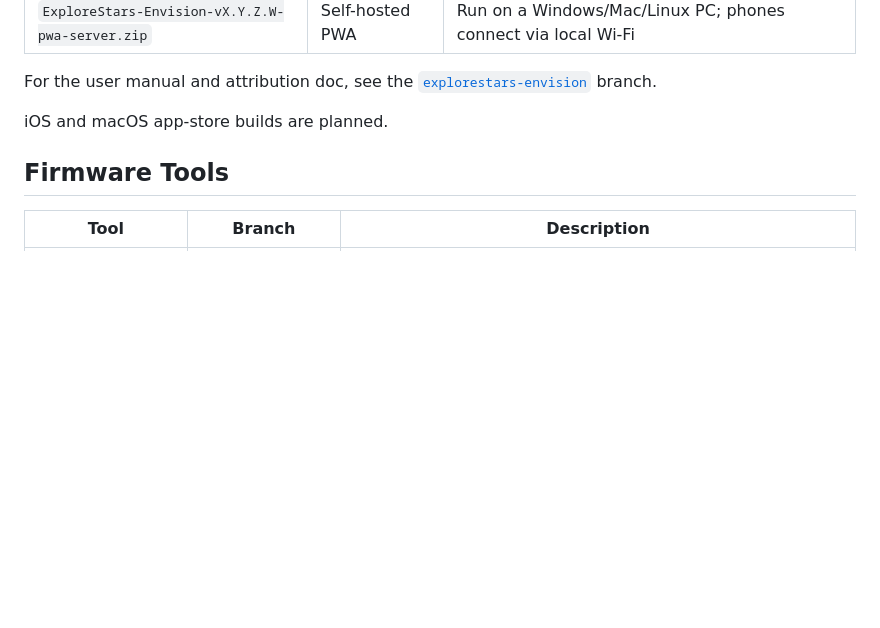
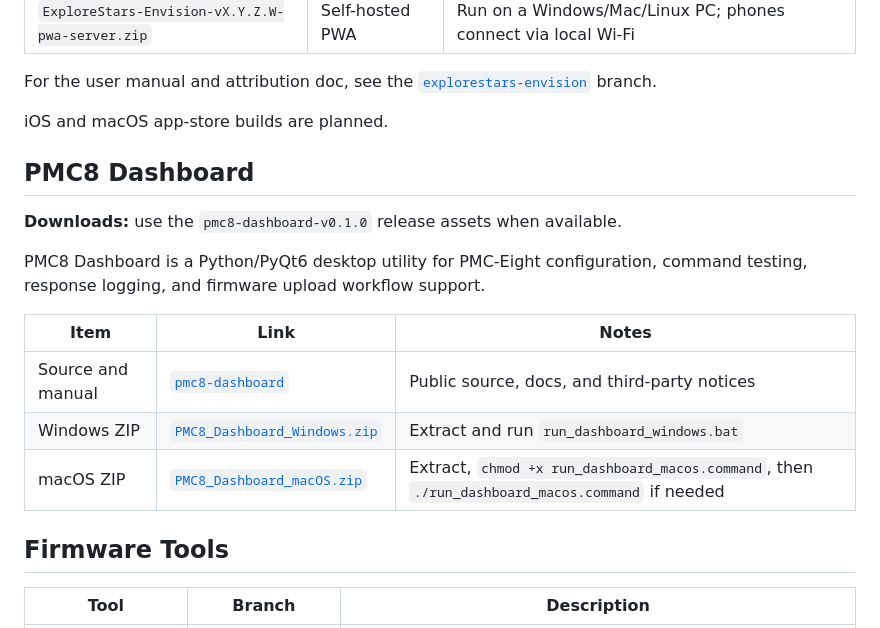
Before and after one commit to wesmcd6/pmc8-tools, a Markdown page: README.md, the part around the change. Rendered like a GitHub page; blank space fills up the shorter version.

Commit message:
Link PMC8 Dashboard public downloads

```diff
--- a/README.md
+++ b/README.md
@@ -23,6 +23,19 @@ The Releases page carries pre-built binaries for every platform. Pick the asset
 For the user manual and attribution doc, see the [`explorestars-envision`](../../tree/explorestars-envision) branch.
 
 iOS and macOS app-store builds are planned.
+
+
+## PMC8 Dashboard
+
+**Downloads:** use the `pmc8-dashboard-v0.1.0` release assets when available.
+
+PMC8 Dashboard is a Python/PyQt6 desktop utility for PMC-Eight configuration, command testing, response logging, and firmware upload workflow support.
+
+| Item | Link | Notes |
+|---|---|---|
+| Source and manual | [`pmc8-dashboard`](../../tree/pmc8-dashboard/pmc8-dashboard) | Public source, docs, and third-party notices |
+| Windows ZIP | [`PMC8_Dashboard_Windows.zip`](../../releases/tag/pmc8-dashboard-v0.1.0) | Extract and run `run_dashboard_windows.bat` |
+| macOS ZIP | [`PMC8_Dashboard_macOS.zip`](../../releases/tag/pmc8-dashboard-v0.1.0) | Extract, `chmod +x run_dashboard_macos.command`, then `./run_dashboard_macos.command` if needed |
 
 ## Firmware Tools
 
```
